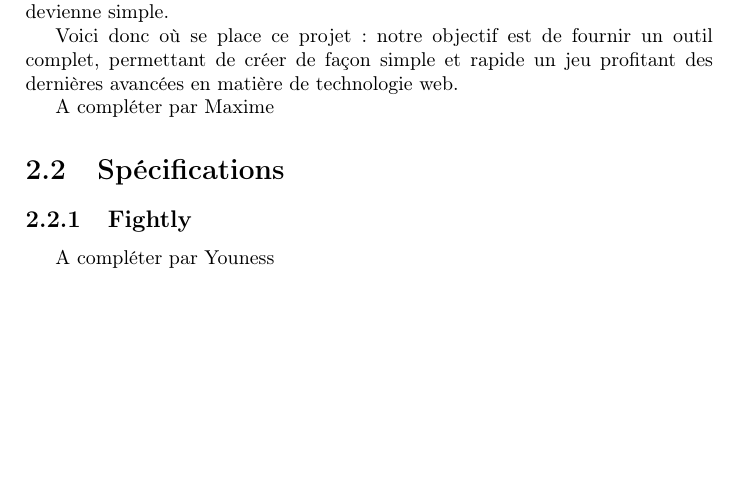
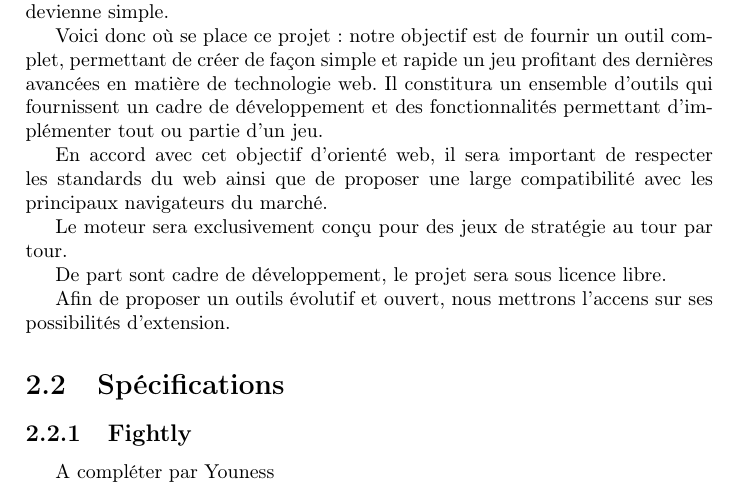
Before and after one commit to adngdb/fightly-game-engine, a LaTeX document (docs/management/wge_cahier_des_charges/wge_cahier_des_charges.tex): part of page 5 of 5, cut so that both start at the same text, the shorter picture padded with empty space. Compiled offline with pdfLaTeX.

Commit message:
Completion de la partie Objectif du cahier des charges

```diff
--- a/docs/management/wge_cahier_des_charges/wge_cahier_des_charges.tex
+++ b/docs/management/wge_cahier_des_charges/wge_cahier_des_charges.tex
@@ -39,9 +39,16 @@ La version 3 du langage CSS offre elle aussi d’alléchantes nouveautés : les
 \section{Objectifs}
 Toutes les avancées actuelles du web ouvrent indéniablement les portes à des jeux de plus en plus impressionnants, de plus en plus profonds, le tout se passant dans un navigateur ! Il faudra cependant du temps pour que les développeurs maîtrisent tout ceci, pour que des outils facilitant l’utilisation de ces technologies apparaissent, et donc pour que l’accès à toutes ces possibilités pour nos jeux devienne simple.
 
-Voici donc où se place ce projet : notre objectif est de fournir un outil complet, permettant de créer de façon simple et rapide un jeu profitant des dernières avancées en matière de technologie web.
+Voici donc où se place ce projet : notre objectif est de fournir un outil complet, permettant de créer de façon simple et rapide un jeu profitant des dernières avancées en matière de technologie web. Il constitura un ensemble d'outils qui fournissent un cadre de développement et des fonctionnalités permettant d'implémenter tout ou partie d'un jeu.
 
-A compléter par Maxime
+En accord avec cet objectif d'orienté web, il sera important de respecter les standards du web ainsi que de proposer une large compatibilité avec les principaux navigateurs du marché.
+
+Le moteur sera exclusivement conçu pour des jeux de stratégie au tour par tour.
+
+De part sont cadre de développement, le projet sera sous licence libre.
+
+Afin de proposer un outils évolutif et ouvert, nous mettrons l'accens sur ses possibilités d'extension.
+
 
 \section{Spécifications}
 
```
